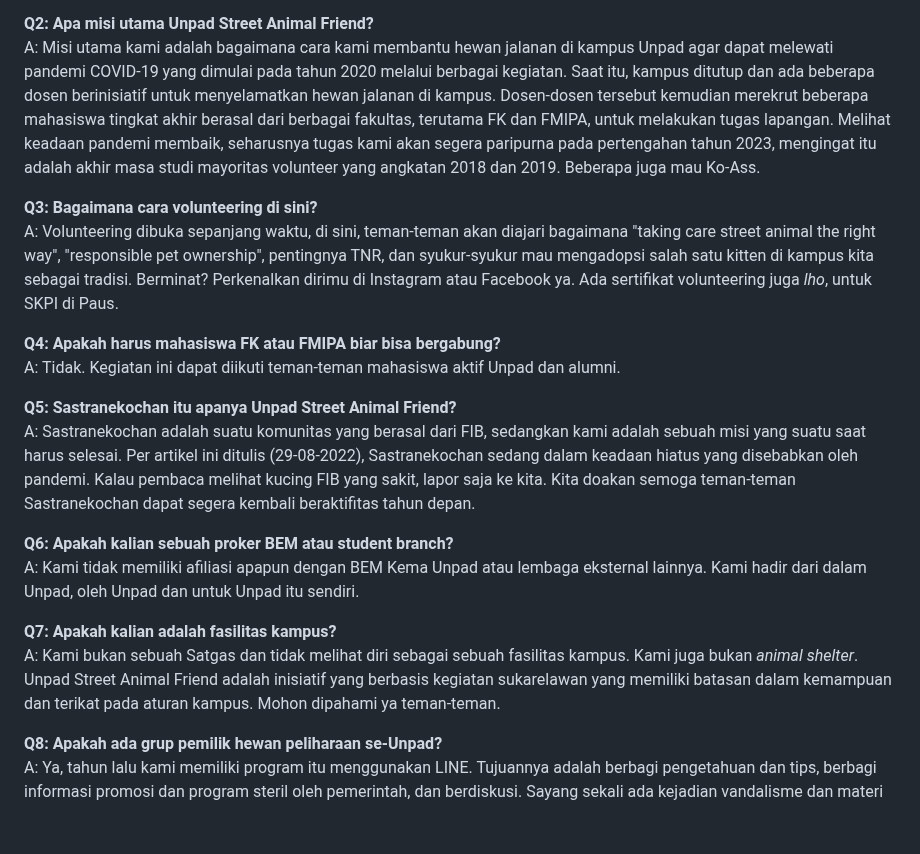
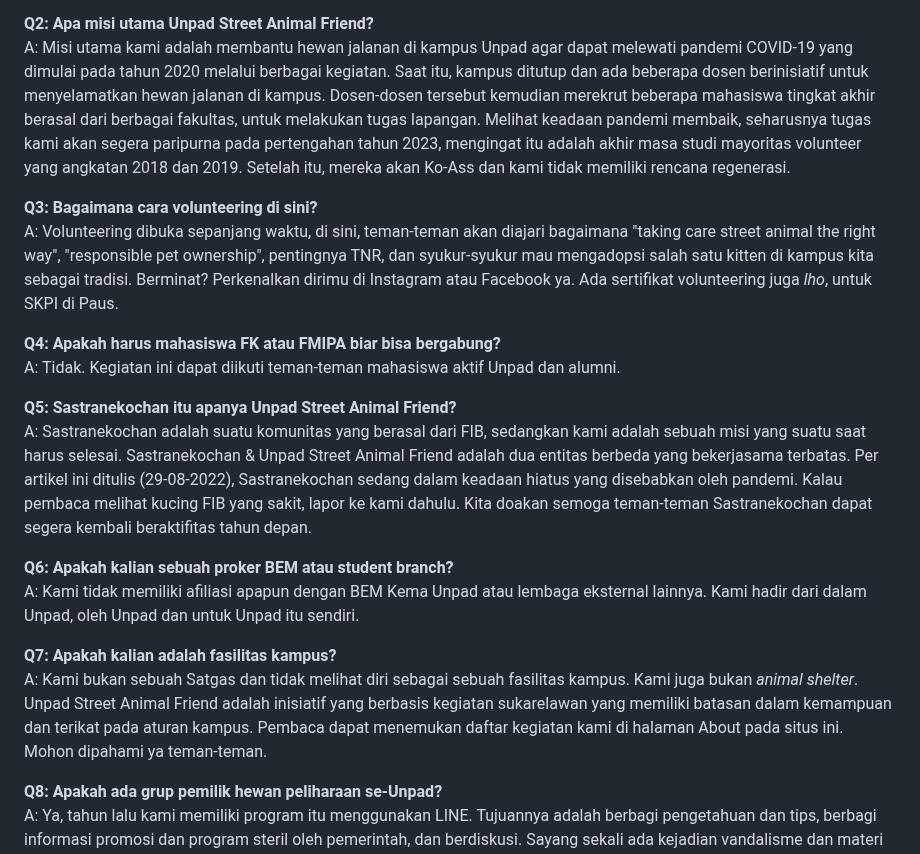
Before and after one commit to sukaikan/unpadsf_site, a Markdown page: src/articles/2024-08-09-faq.md, the part around one of its changes. GitHub-like rendering; blank space fills up the shorter version.

```diff
--- a/src/articles/2024-08-09-faq.md
+++ b/src/articles/2024-08-09-faq.md
@@ -14,7 +14,7 @@ Para pembaca yang budiman, kami memahami bahwa Anda mungkin memiliki pertanyaan
 A:  *Street feeding* adalah kegiatan memberikan pakan kepada hewan jalanan, baik kucing dan anjing. Sebenarnya, secara grammar dalam Bahasa Inggris kalimat *street feeding* itu sendiri kurang lengkap. Yang tepat adalah *street animal feeding.* Tetapi saat ini *street feeding* sendiri menjadi kegiatan yang luas, tidak hanya sekedar memberi pakan tetapi vitamin dan obat-obatan.
 
 **Q2: Apa misi utama Unpad Street Animal Friend?**\
-A:  Misi utama kami adalah bagaimana cara kami membantu hewan jalanan di kampus Unpad agar dapat melewati pandemi COVID-19 yang dimulai pada tahun 2020 melalui berbagai kegiatan. Saat itu, kampus ditutup dan ada beberapa dosen berinisiatif untuk menyelamatkan hewan jalanan di kampus. Dosen-dosen tersebut kemudian merekrut beberapa mahasiswa tingkat akhir berasal dari berbagai fakultas, terutama FK dan FMIPA, untuk melakukan tugas lapangan. Melihat keadaan pandemi membaik, seharusnya tugas kami akan segera paripurna pada pertengahan tahun 2023, mengingat itu adalah akhir masa studi mayoritas volunteer yang angkatan 2018 dan 2019. Beberapa juga mau Ko-Ass.
+A:  Misi utama kami adalah membantu hewan jalanan di kampus Unpad agar dapat melewati pandemi COVID-19 yang dimulai pada tahun 2020 melalui berbagai kegiatan. Saat itu, kampus ditutup dan ada beberapa dosen berinisiatif untuk menyelamatkan hewan jalanan di kampus. Dosen-dosen tersebut kemudian merekrut beberapa mahasiswa tingkat akhir berasal dari berbagai fakultas, untuk melakukan tugas lapangan. Melihat keadaan pandemi membaik, seharusnya tugas kami akan segera paripurna pada pertengahan tahun 2023, mengingat itu adalah akhir masa studi mayoritas volunteer yang angkatan 2018 dan 2019. Setelah itu, mereka akan Ko-Ass dan kami tidak memiliki rencana regenerasi.
 
 **Q3: Bagaimana cara volunteering di sini?**\
 A:  Volunteering dibuka sepanjang waktu, di sini, teman-teman akan diajari bagaimana "taking care street animal the right way", "responsible pet ownership", pentingnya TNR, dan syukur-syukur mau mengadopsi salah satu kitten di kampus kita sebagai tradisi. Berminat? Perkenalkan dirimu di Instagram atau Facebook ya. Ada sertifikat volunteering juga *lho*, untuk SKPI di Paus.
@@ -23,13 +23,13 @@ A:  Volunteering dibuka sepanjang waktu, di sini, teman-teman akan diajari bagai
 A:  Tidak. Kegiatan ini dapat diikuti teman-teman mahasiswa aktif Unpad dan alumni.
 
 **Q5: Sastranekochan itu apanya Unpad Street Animal Friend?**\
-A:  Sastranekochan adalah suatu komunitas yang berasal dari FIB, sedangkan kami adalah sebuah misi yang suatu saat harus selesai. Per artikel ini ditulis (29-08-2022), Sastranekochan sedang dalam keadaan hiatus yang disebabkan oleh pandemi. Kalau pembaca melihat kucing FIB yang sakit, lapor saja ke kita. Kita doakan semoga teman-teman Sastranekochan dapat segera kembali beraktifitas tahun depan.
+A:  Sastranekochan adalah suatu komunitas yang berasal dari FIB, sedangkan kami adalah sebuah misi yang suatu saat harus selesai. Sastranekochan & Unpad Street Animal Friend adalah dua entitas berbeda yang bekerjasama terbatas. Per artikel ini ditulis (29-08-2022), Sastranekochan sedang dalam keadaan hiatus yang disebabkan oleh pandemi. Kalau pembaca melihat kucing FIB yang sakit, lapor ke kami dahulu. Kita doakan semoga teman-teman Sastranekochan dapat segera kembali beraktifitas tahun depan.
 
 **Q6: Apakah kalian sebuah proker BEM atau student branch?**\
 A:  Kami tidak memiliki afiliasi apapun dengan BEM Kema Unpad atau lembaga eksternal lainnya. Kami hadir dari dalam Unpad, oleh Unpad dan untuk Unpad itu sendiri.
 
 **Q7: Apakah kalian adalah fasilitas kampus?**\
-A:  Kami bukan sebuah Satgas dan tidak melihat diri sebagai sebuah fasilitas kampus.  Kami juga bukan *animal shelter*. Unpad Street Animal Friend adalah inisiatif yang berbasis kegiatan sukarelawan yang memiliki batasan dalam kemampuan dan terikat pada aturan kampus. Mohon dipahami ya teman-teman.
+A:  Kami bukan sebuah Satgas dan tidak melihat diri sebagai sebuah fasilitas kampus.  Kami juga bukan *animal shelter*. Unpad Street Animal Friend adalah inisiatif yang berbasis kegiatan sukarelawan yang memiliki batasan dalam kemampuan dan terikat pada aturan kampus. Pembaca dapat menemukan daftar kegiatan kami di halaman About pada situs ini. Mohon dipahami ya teman-teman.
 
 **Q8: Apakah ada grup pemilik hewan peliharaan se-Unpad?**\
 A:  Ya, tahun lalu kami memiliki program itu menggunakan LINE. Tujuannya adalah berbagi pengetahuan dan tips, berbagi informasi promosi dan program steril oleh pemerintah, dan berdiskusi. Sayang sekali ada kejadian vandalisme dan materi berbau pornografi oleh salah satu oknum anonim. Kemudian grup tersebut kami tutup.
```
Also changed, not shown: other parts of src/articles/2024-08-09-faq.md (+6 -8 lines).
